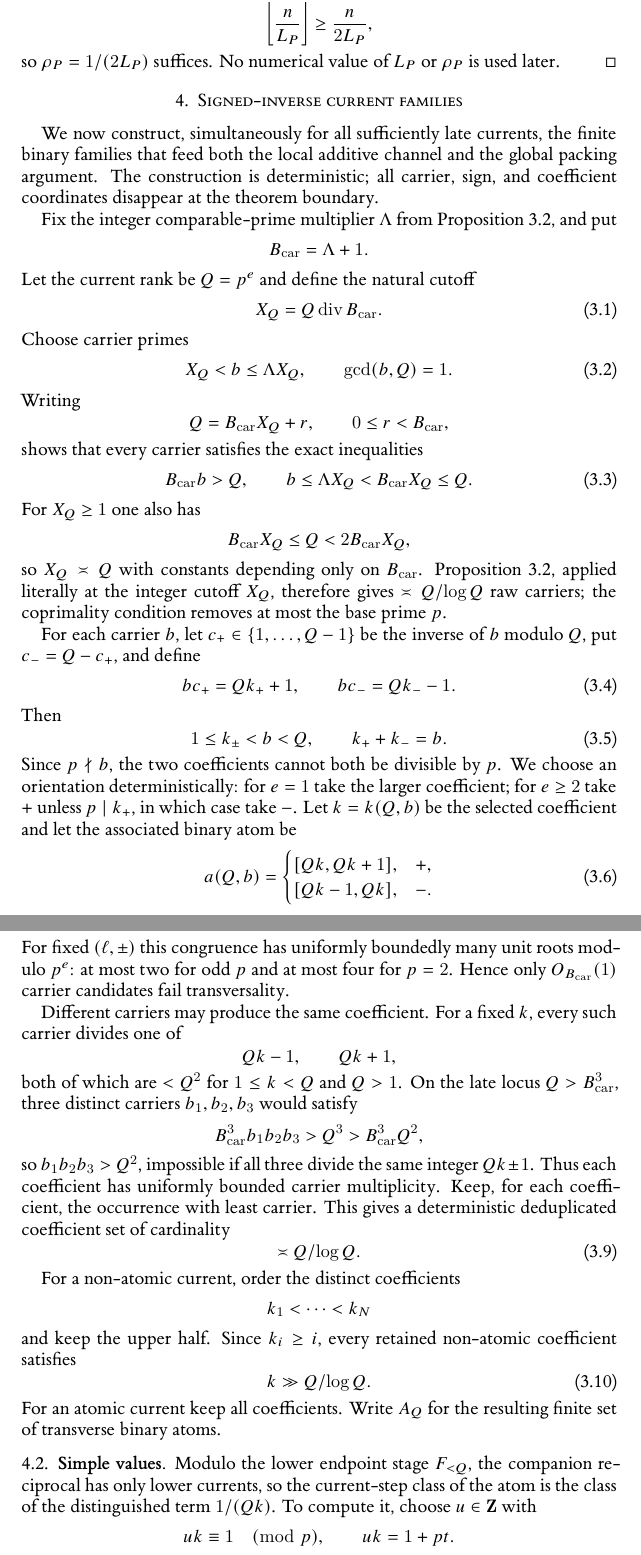
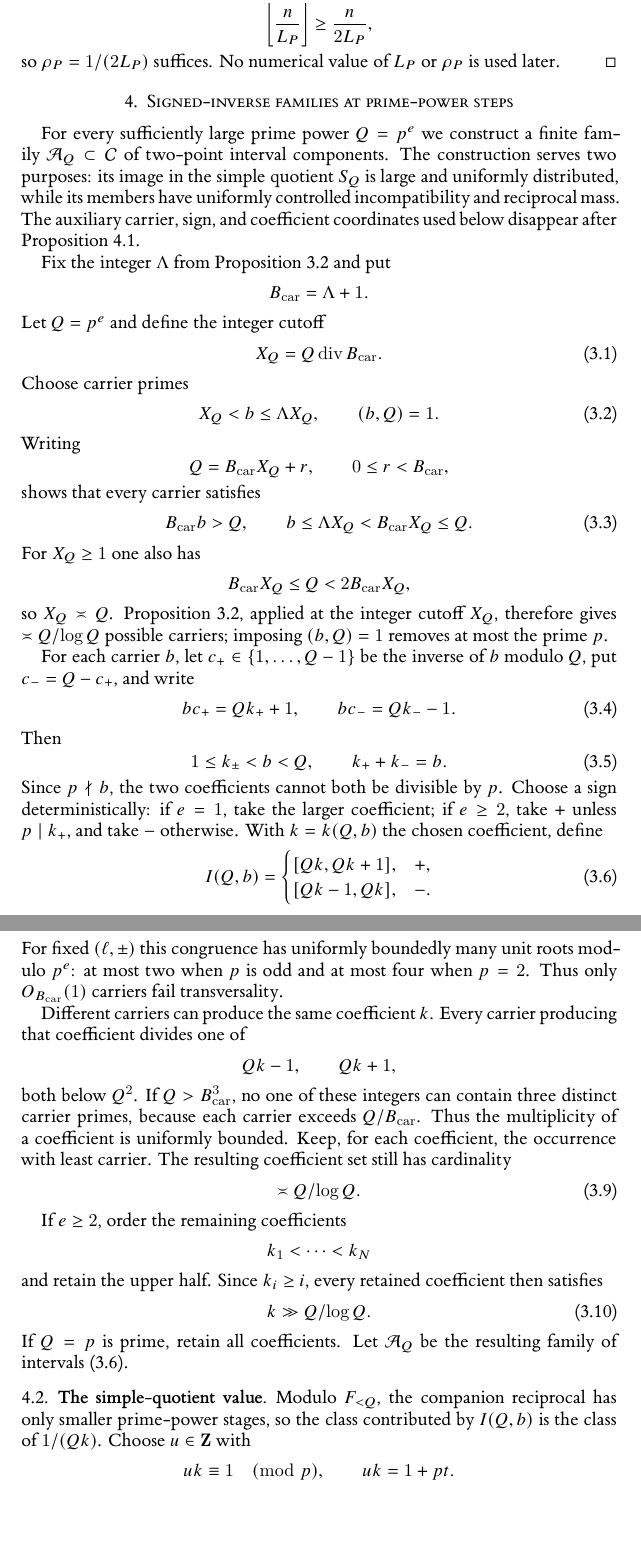
Before and after one commit to Yuren-Tang/erdos-289, a LaTeX paper (paper/manuscript.tex, which reads paper/sections/postpass-03-signed-inverse.tex): two parts of pages 7 and 8 of 27, joined at a grey line, cut so that both start at the same text, the shorter picture padded with empty space. Compiled offline with XeLaTeX.

Commit message:
Rename signed-inverse provider as a mathematical prime-power family

```diff
--- a/paper/sections/postpass-03-signed-inverse.tex
+++ b/paper/sections/postpass-03-signed-inverse.tex
@@ -1,13 +1,13 @@
-\section{Signed-inverse current families}
+\section{Signed-inverse families at prime-power steps}
 \label{sec:signed-inverse}
 
-We now construct, simultaneously for all sufficiently late currents, the finite binary families that feed both the local additive channel and the global packing argument.  The construction is deterministic; all carrier, sign, and coefficient coordinates disappear at the theorem boundary.
+For every sufficiently large prime power $Q=p^e$ we construct a finite family $\mathcal A_Q\subset\mathcal C$ of two-point interval components.  The construction serves two purposes: its image in the simple quotient $S_Q$ is large and uniformly distributed, while its members have uniformly controlled incompatibility and reciprocal mass.  The auxiliary carrier, sign, and coefficient coordinates used below disappear after Proposition~\ref{prop:signed-inverse-capabilities}.
 
-Fix the integer comparable-prime multiplier $\Lambda$ from Proposition~\ref{prop:prime-supply-main}, and put
+Fix the integer $\Lambda$ from Proposition~\ref{prop:prime-supply-main} and put
 \[
 B_{\mathrm{car}}=\Lambda+1.
 \]
-Let the current rank be $Q=p^e$ and define the natural cutoff
+Let $Q=p^e$ and define the integer cutoff
 \[
 X_Q=Q\operatorname{div}B_{\mathrm{car}}.
 \tag{3.1}\label{eq:carrier-base}
@@ -23,7 +23,7 @@ Writing
 Q=B_{\mathrm{car}}X_Q+r,
 \qquad 0\le r<B_{\mathrm{car}},
 \]
-shows that every carrier satisfies the exact inequalities
+shows that every carrier satisfies
 \[
 B_{\mathrm{car}}b>Q,
 \qquad
@@ -34,9 +34,9 @@ For $X_Q\ge1$ one also has
 \[
 B_{\mathrm{car}}X_Q\le Q<2B_{\mathrm{car}}X_Q,
 \]
-so $X_Q\asymp Q$ with constants depending only on $B_{\mathrm{car}}$.  Proposition~\ref{prop:prime-supply-main}, applied literally at the integer cutoff $X_Q$, therefore gives $\asymp Q/\log Q$ raw carriers; the coprimality condition removes at most the base prime $p$.
+so $X_Q\asymp Q$.  Proposition~\ref{prop:prime-supply-main}, applied at the integer cutoff $X_Q$, therefore gives $\asymp Q/\log Q$ possible carriers; imposing $(b,Q)=1$ removes at most the prime $p$.
 
-For each carrier $b$, let $c_+\in\{1,\ldots,Q-1\}$ be the inverse of $b$ modulo $Q$, put $c_-=Q-c_+$, and define
+For each carrier $b$, let $c_+\in\{1,\ldots,Q-1\}$ be the inverse of $b$ modulo $Q$, put $c_-=Q-c_+$, and write
 \[
 bc_+=Qk_++1,
 \qquad
@@ -50,12 +50,12 @@ Then
 k_++k_-=b.
 \tag{3.5}
 \]
-Since $p\nmid b$, the two coefficients cannot both be divisible by $p$.  We choose an orientation deterministically: for $e=1$ take the larger coefficient; for $e\ge2$ take $+$ unless $p\mid k_+$, in which case take $-$.  Let $k=k(Q,b)$ be the selected coefficient and let the associated binary atom be
+Since $p\nmid b$, the two coefficients cannot both be divisible by $p$.  Choose a sign deterministically: if $e=1$, take the larger coefficient; if $e\ge2$, take $+$ unless $p\mid k_+$, and take $-$ otherwise.  With $k=k(Q,b)$ the chosen coefficient, define
 \[
-a(Q,b)=
+I(Q,b)=
 \begin{cases}
 [Qk,Qk+1],&+,\\
 [Qk-1,Qk],&-.
 \end{cases}
-\tag{3.6}
+\tag{3.6}\label{eq:signed-block}
 \]
@@ -78,36 +78,32 @@ equivalently $b^2\mid Qk\pm1$.  In that case write $c_\pm=\ell b$.  Since $c_\pm
 \ell b^2\equiv\pm1\pmod Q.
 \tag{3.8}\label{eq:bad-carrier}
 \]
-For fixed $(\ell,\pm)$ this congruence has uniformly boundedly many unit roots modulo $p^e$: at most two for odd $p$ and at most four for $p=2$.  Hence only $O_{B_{\mathrm{car}}}(1)$ carrier candidates fail transversality.
+For fixed $(\ell,\pm)$ this congruence has uniformly boundedly many unit roots modulo $p^e$: at most two when $p$ is odd and at most four when $p=2$.  Thus only $O_{B_{\mathrm{car}}}(1)$ carriers fail transversality.
 
-Different carriers may produce the same coefficient.  For a fixed $k$, every such carrier divides one of
+Different carriers can produce the same coefficient $k$.  Every carrier producing that coefficient divides one of
 \[
 Qk-1,\qquad Qk+1,
 \]
-both of which are $<Q^2$ for $1\le k<Q$ and $Q>1$.  On the late locus $Q>B_{\mathrm{car}}^3$, three distinct carriers $b_1,b_2,b_3$ would satisfy
-\[
-B_{\mathrm{car}}^3b_1b_2b_3>Q^3>B_{\mathrm{car}}^3Q^2,
-\]
-so $b_1b_2b_3>Q^2$, impossible if all three divide the same integer $Qk\pm1$.  Thus each coefficient has uniformly bounded carrier multiplicity.  Keep, for each coefficient, the occurrence with least carrier.  This gives a deterministic deduplicated coefficient set of cardinality
+both below $Q^2$.  If $Q>B_{\mathrm{car}}^3$, no one of these integers can contain three distinct carrier primes, because each carrier exceeds $Q/B_{\mathrm{car}}$.  Thus the multiplicity of a coefficient is uniformly bounded.  Keep, for each coefficient, the occurrence with least carrier.  The resulting coefficient set still has cardinality
 \[
 \asymp Q/\log Q.
 \tag{3.9}\label{eq:coef-scale}
 \]
 
-For a non-atomic current, order the distinct coefficients
+If $e\ge2$, order the remaining coefficients
 \[
 k_1<\cdots<k_N
 \]
-and keep the upper half.  Since $k_i\ge i$, every retained non-atomic coefficient satisfies
+and retain the upper half.  Since $k_i\ge i$, every retained coefficient then satisfies
 \[
 k\gg Q/\log Q.
 \tag{3.10}\label{eq:coef-lower}
 \]
-For an atomic current keep all coefficients.  Write $A_Q$ for the resulting finite set of transverse binary atoms.
+If $Q=p$ is prime, retain all coefficients.  Let $\mathcal A_Q$ be the resulting family of intervals \eqref{eq:signed-block}.
 
-\subsection{Simple values}
+\subsection{The simple-quotient value}
 
-Modulo the lower endpoint stage $F_{<Q}$, the companion reciprocal has only lower currents, so the current-step class of the atom is the class of the distinguished term $1/(Qk)$.  To compute it, choose $u\in\mathbf Z$ with
+Modulo $F_{<Q}$, the companion reciprocal has only smaller prime-power stages, so the class contributed by $I(Q,b)$ is the class of $1/(Qk)$.  Choose $u\in\mathbf Z$ with
 \[
 uk\equiv1\pmod p,
 \qquad uk=1+pt.
```
Also changed, not shown: paper/sections/postpass-03-signed-inverse.tex (64 more changed lines).
